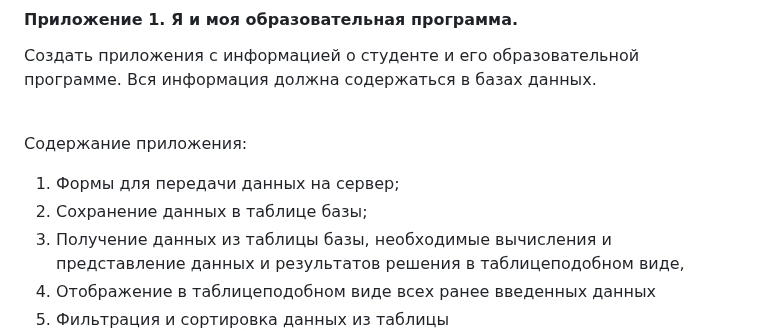
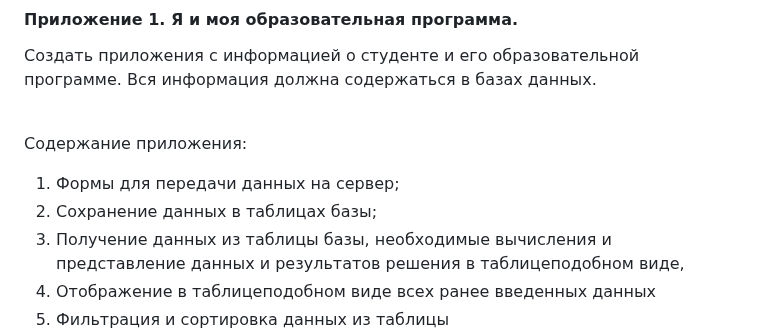
Before and after one commit to vmarshirov/WebApplicationsDevelopment, a Markdown page: task2/ReadMe_2026.md, the part around the change. Rendered like a GitHub page.

```diff
--- a/task2/ReadMe_2026.md
+++ b/task2/ReadMe_2026.md
@@ -6,7 +6,7 @@
 
 <br>Содержание приложения:
 1. Формы для передачи данных на сервер;
-2. Cохранение данных в таблице базы;
+2. Cохранение данных в таблицах базы;
 3. Получение данных из таблицы базы,   необходимые вычисления и представление данных  и результатов решения в таблицеподобном виде,
 4. Отображение в таблицеподобном виде всех ранее введенных данных
 5. Фильтрация и сортировка данных из таблицы
```
